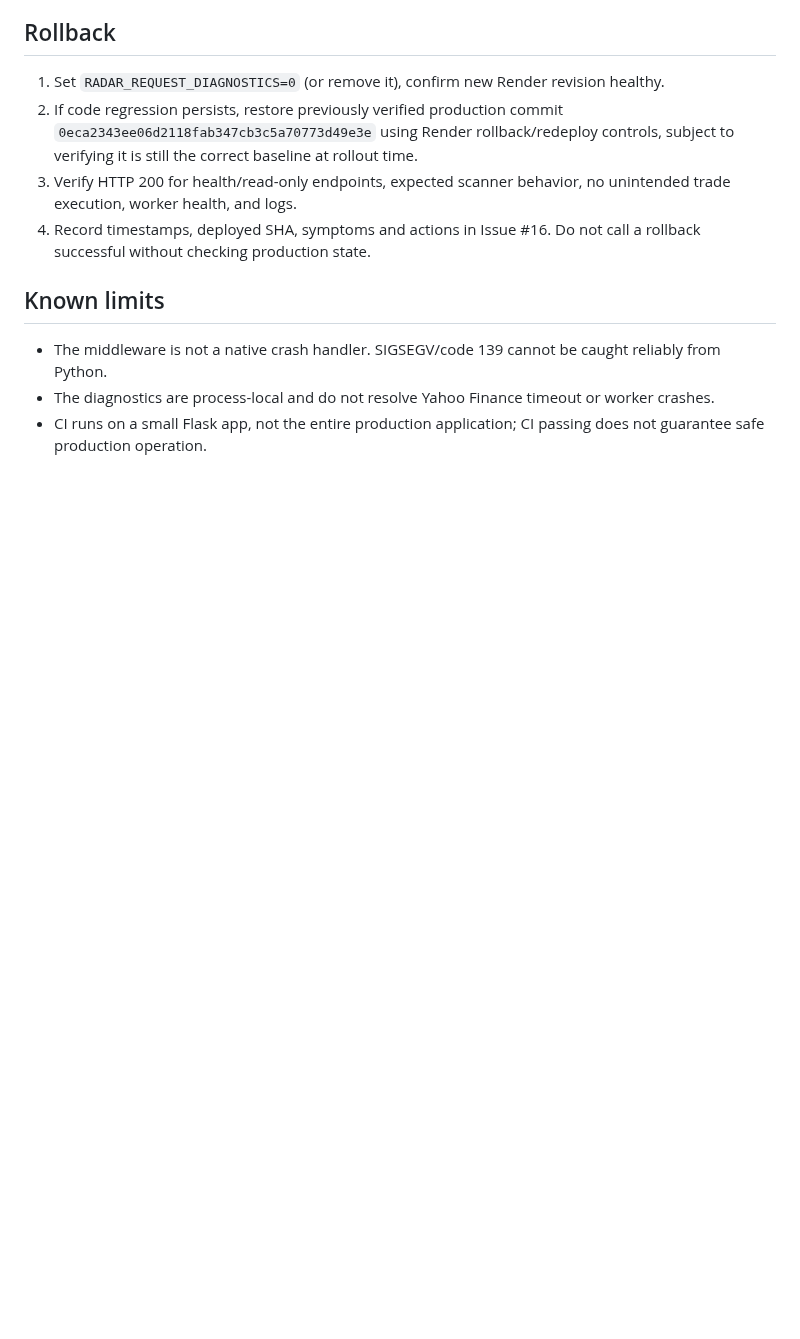
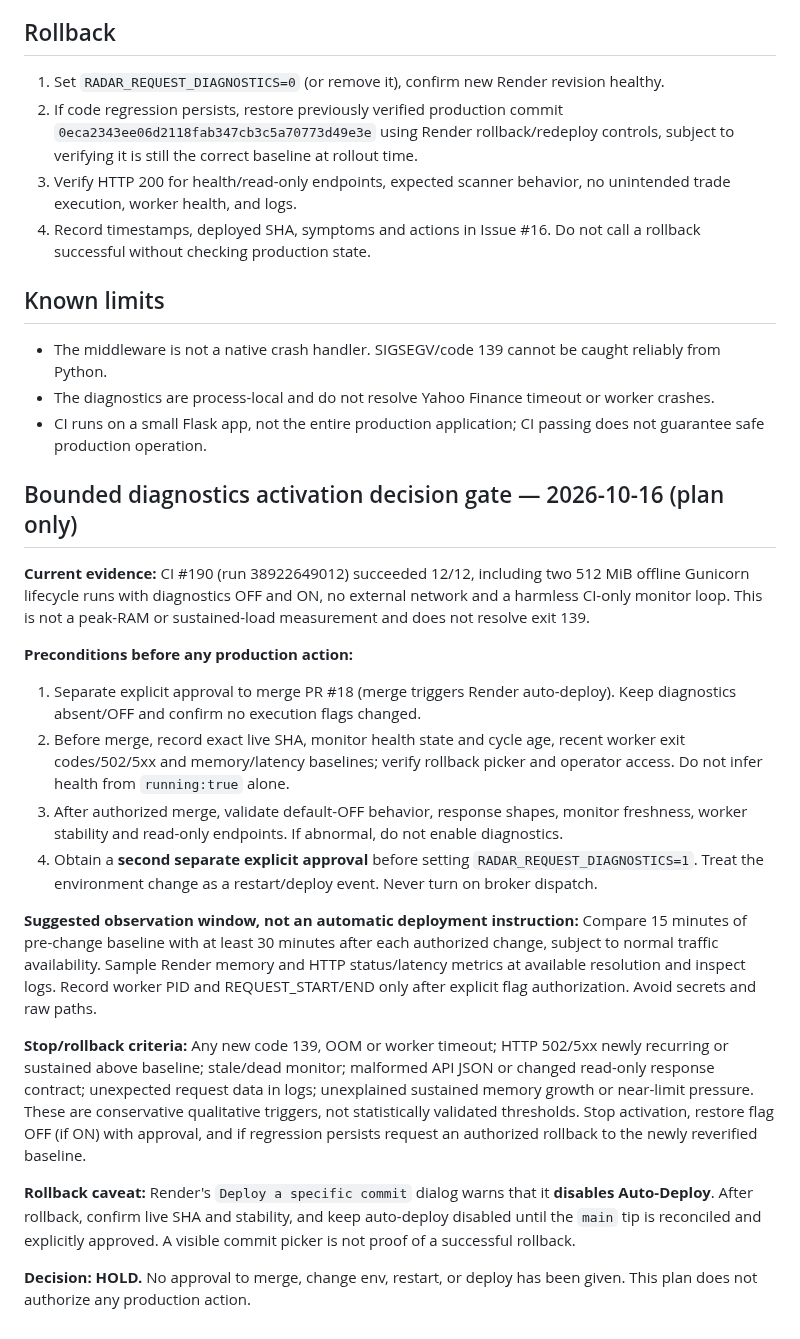
Before and after one commit to atsawapongboonyo-source/ai-market-radar, a Markdown page: docs/render_request_diagnostics_rollout.md, the part around the change. Drawn GitHub-style; blank space fills up the shorter version.

Commit message:
Document bounded diagnostics activation, stop criteria and rollback safeguards

```diff
--- a/docs/render_request_diagnostics_rollout.md
+++ b/docs/render_request_diagnostics_rollout.md
@@ -38,3 +38,21 @@ Status: DRAFT / NO PRODUCTION AUTHORIZATION. This checklist is documentation, no
 - The middleware is not a native crash handler. SIGSEGV/code 139 cannot be caught reliably from Python.
 - The diagnostics are process-local and do not resolve Yahoo Finance timeout or worker crashes.
 - CI runs on a small Flask app, not the entire production application; CI passing does not guarantee safe production operation.
+
+## Bounded diagnostics activation decision gate — 2026-10-16 (plan only)
+
+**Current evidence:** CI #190 (run 38922649012) succeeded 12/12, including two 512 MiB offline Gunicorn lifecycle runs with diagnostics OFF and ON, no external network and a harmless CI-only monitor loop. This is not a peak-RAM or sustained-load measurement and does not resolve exit 139.
+
+**Preconditions before any production action:**
+1. Separate explicit approval to merge PR #18 (merge triggers Render auto-deploy). Keep diagnostics absent/OFF and confirm no execution flags changed.
+2. Before merge, record exact live SHA, monitor health state and cycle age, recent worker exit codes/502/5xx and memory/latency baselines; verify rollback picker and operator access. Do not infer health from `running:true` alone.
+3. After authorized merge, validate default-OFF behavior, response shapes, monitor freshness, worker stability and read-only endpoints. If abnormal, do not enable diagnostics.
+4. Obtain a **second separate explicit approval** before setting `RADAR_REQUEST_DIAGNOSTICS=1`. Treat the environment change as a restart/deploy event. Never turn on broker dispatch.
+
+**Suggested observation window, not an automatic deployment instruction:** Compare 15 minutes of pre-change baseline with at least 30 minutes after each authorized change, subject to normal traffic availability. Sample Render memory and HTTP status/latency metrics at available resolution and inspect logs. Record worker PID and REQUEST_START/END only after explicit flag authorization. Avoid secrets and raw paths.
+
+**Stop/rollback criteria:** Any new code 139, OOM or worker timeout; HTTP 502/5xx newly recurring or sustained above baseline; stale/dead monitor; malformed API JSON or changed read-only response contract; unexpected request data in logs; unexplained sustained memory growth or near-limit pressure. These are conservative qualitative triggers, not statistically validated thresholds. Stop activation, restore flag OFF (if ON) with approval, and if regression persists request an authorized rollback to the newly reverified baseline.
+
+**Rollback caveat:** Render's `Deploy a specific commit` dialog warns that it **disables Auto-Deploy**. After rollback, confirm live SHA and stability, and keep auto-deploy disabled until the `main` tip is reconciled and explicitly approved. A visible commit picker is not proof of a successful rollback.
+
+**Decision: HOLD.** No approval to merge, change env, restart, or deploy has been given. This plan does not authorize any production action.
```
